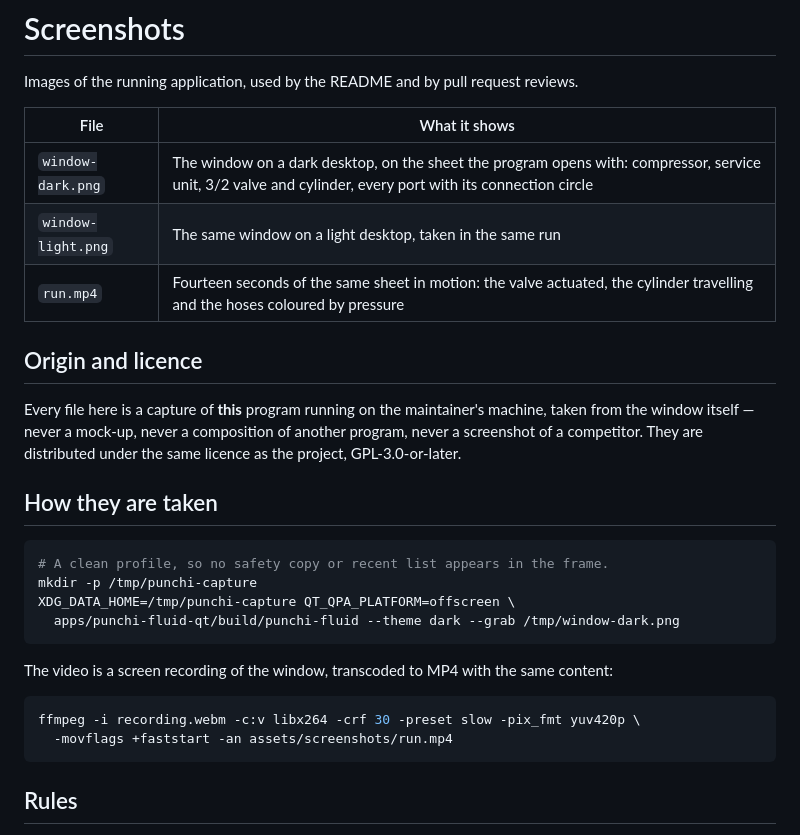
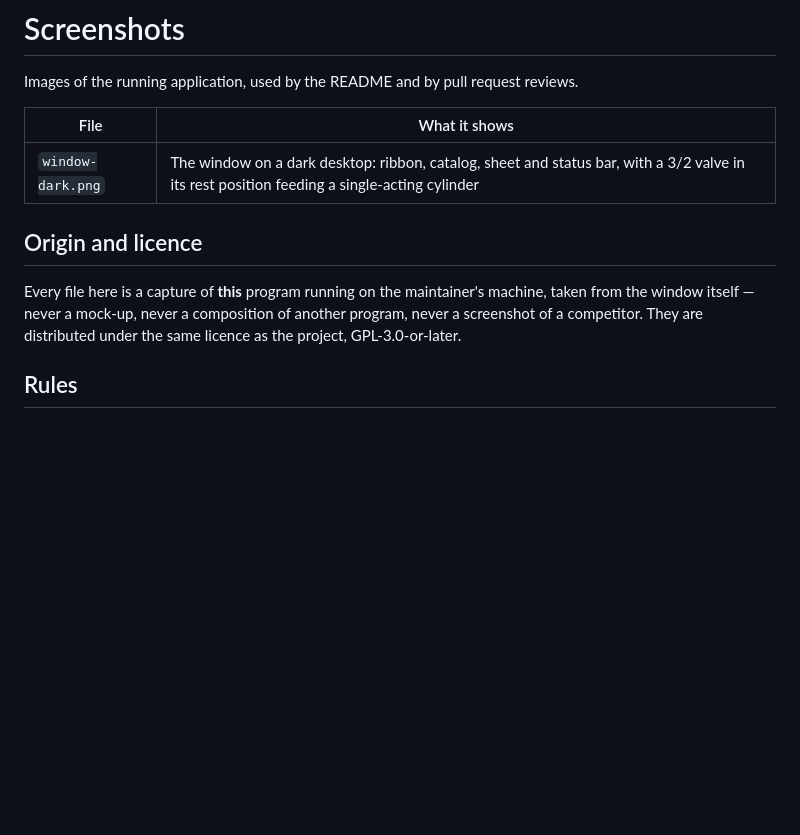
Before and after one commit to PunchiSoft/punchiFluidLab, a Markdown page: assets/screenshots/README.md, the part around the change. Drawn GitHub-style; blank space fills up the shorter version.

Commit message:
Revert "docs(readme): show the sheet the program opens on, and let it run (#48)"
This reverts commit fe72aadd8ab7b48b3be0d19c00b7941ee93d9452.

````diff
--- a/assets/screenshots/README.md
+++ b/assets/screenshots/README.md
@@ -4,9 +4,7 @@ Images of the running application, used by the README and by pull request review
 
 | File | What it shows |
 |---|---|
-| `window-dark.png` | The window on a dark desktop, on the sheet the program opens with: compressor, service unit, 3/2 valve and cylinder, every port with its connection circle |
-| `window-light.png` | The same window on a light desktop, taken in the same run |
-| `run.mp4` | Fourteen seconds of the same sheet in motion: the valve actuated, the cylinder travelling and the hoses coloured by pressure |
+| `window-dark.png` | The window on a dark desktop: ribbon, catalog, sheet and status bar, with a 3/2 valve in its rest position feeding a single-acting cylinder |
 
 ## Origin and licence
 
@@ -14,22 +12,6 @@ Every file here is a capture of **this** program running on the maintainer's mac
 from the window itself — never a mock-up, never a composition of another program, never a
 screenshot of a competitor. They are distributed under the same licence as the project,
 GPL-3.0-or-later.
-
-## How they are taken
-
-```bash
-# A clean profile, so no safety copy or recent list appears in the frame.
-mkdir -p /tmp/punchi-capture
-XDG_DATA_HOME=/tmp/punchi-capture QT_QPA_PLATFORM=offscreen \
-  apps/punchi-fluid-qt/build/punchi-fluid --theme dark --grab /tmp/window-dark.png
-```
-
-The video is a screen recording of the window, transcoded to MP4 with the same content:
-
-```bash
-ffmpeg -i recording.webm -c:v libx264 -crf 30 -preset slow -pix_fmt yuv420p \
-  -movflags +faststart -an assets/screenshots/run.mp4
-```
 
 ## Rules
 
````
Also changed, not shown: README.es.md (+5 -10 lines), README.md (+5 -9 lines), assets/screenshots/window-dark.png, assets/screenshots/window-light.png (deleted), 1 other file.
